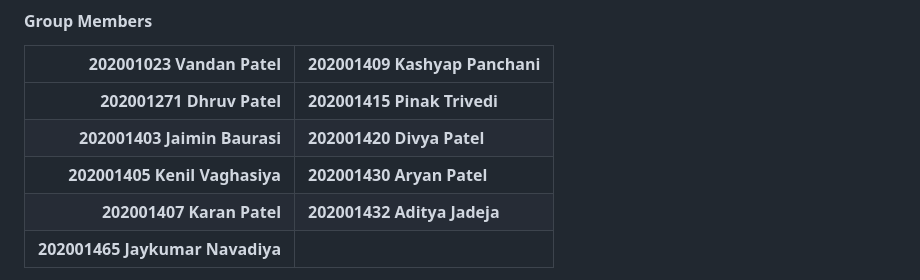
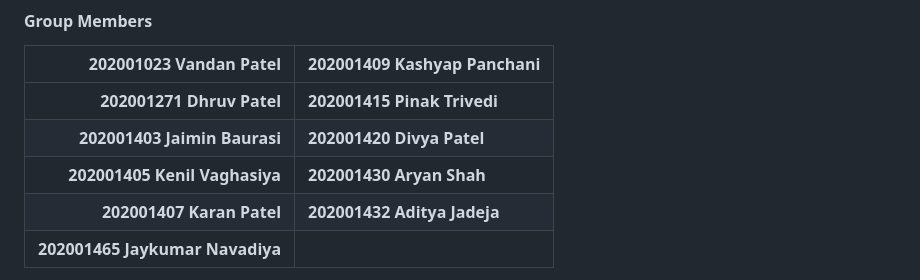
Before and after one commit to Dhruv0348/IT314_project_31, a Markdown page: README.md, the part around the change. Drawn GitHub-style.

```diff
--- a/README.md
+++ b/README.md
@@ -18,7 +18,7 @@
 | -: | :- |
 |**202001271 Dhruv Patel**|**202001415 Pinak Trivedi**|
 |**202001403 Jaimin Baurasi**|**202001420 Divya Patel**|
-|**202001405 Kenil Vaghasiya**|**202001430 Aryan Patel**|
+|**202001405 Kenil Vaghasiya**|**202001430 Aryan Shah**|
 |**202001407 Karan Patel**|**202001432 Aditya Jadeja**|
 |**202001465 Jaykumar Navadiya**|
 
```
